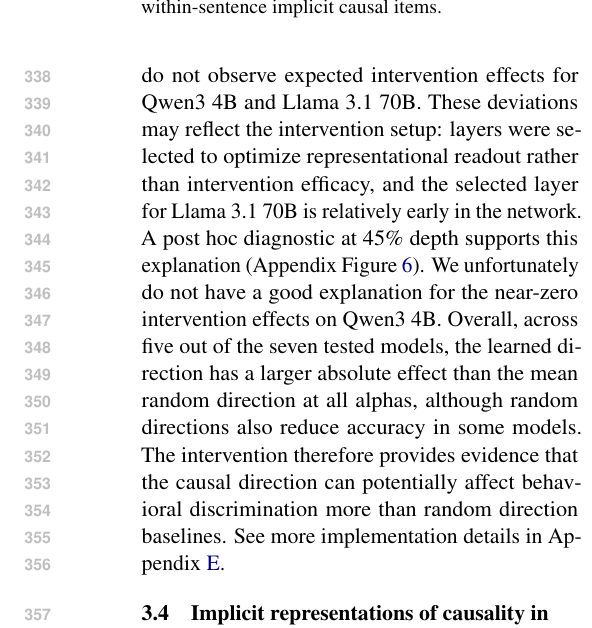
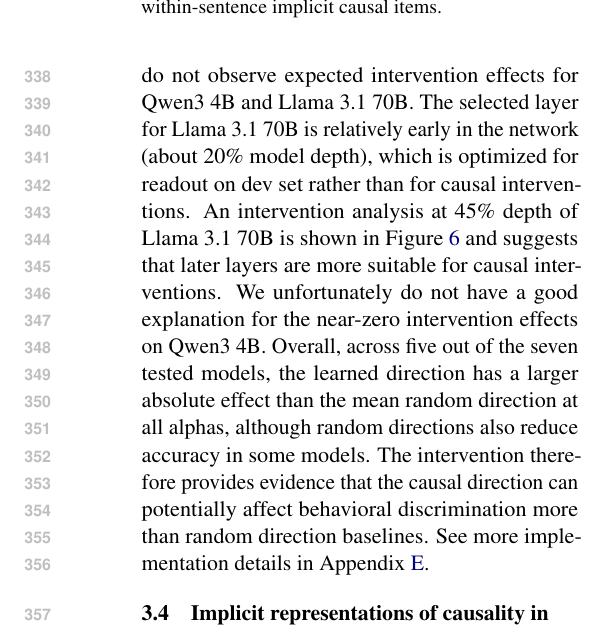
Before and after one commit to SusanWYS/Formatting-Instructions-For-NeurIPS-2026-2-, a LaTeX paper (acl/acl_latex.tex): part of one column of page 5 of 21, cut so that both start at the same text. Compiled offline with pdfLaTeX.

Commit message:
Updates from Overleaf

```diff
--- a/acl/acl_latex.tex
+++ b/acl/acl_latex.tex
@@ -213,7 +213,7 @@ Following \citet{ghandeharioun-etal-2024-whos}, we apply the signed intervention
 \end{figure*}
 
 \paragraph{Results.}
-The learned-direction effect becomes progressively more negative as intervention magnitude increases in five models (Figure~\ref{fig:intervention-alpha-sweep}). We generally observe the largest fall at $|\alpha|=5$. We do not observe expected intervention effects for Qwen3 4B and Llama~3.1 70B. These deviations may reflect the intervention setup: layers were selected to optimize representational readout rather than intervention efficacy, and the selected layer for Llama~3.1 70B is relatively early in the network. A post hoc diagnostic at 45\% depth supports this explanation (Appendix Figure~\ref{fig:llama70b-layer36-intervention}). We unfortunately do not have a good explanation for the near-zero intervention effects on Qwen3 4B. Overall, across five out of the seven tested models, the learned direction has a larger absolute effect than the mean random direction at all alphas, although random directions also reduce accuracy in some models. The intervention therefore provides evidence that the causal direction can potentially affect behavioral discrimination more than random direction baselines. See more implementation details in Appendix~\ref{app:fixed-alpha-sweep}.
+The learned-direction effect becomes progressively more negative as intervention magnitude increases in five models (Figure~\ref{fig:intervention-alpha-sweep}). We generally observe the largest fall at $|\alpha|=5$. We do not observe expected intervention effects for Qwen3 4B and Llama~3.1 70B. The selected layer for Llama~3.1 70B is relatively early in the network (about 20\% model depth), which is optimized for readout on dev set rather than for causal interventions. An intervention analysis at 45\% depth of Llama~3.1 70B is shown in Figure~\ref{fig:llama70b-layer36-intervention} and suggests that later layers are more suitable for causal interventions. We unfortunately do not have a good explanation for the near-zero intervention effects on Qwen3 4B. Overall, across five out of the seven tested models, the learned direction has a larger absolute effect than the mean random direction at all alphas, although random directions also reduce accuracy in some models. The intervention therefore provides evidence that the causal direction can potentially affect behavioral discrimination more than random direction baselines. See more implementation details in Appendix~\ref{app:fixed-alpha-sweep}.
 
 \subsection{Implicit representations of causality in real-world scenarios}
 \label{sec:naturalistic}
```
